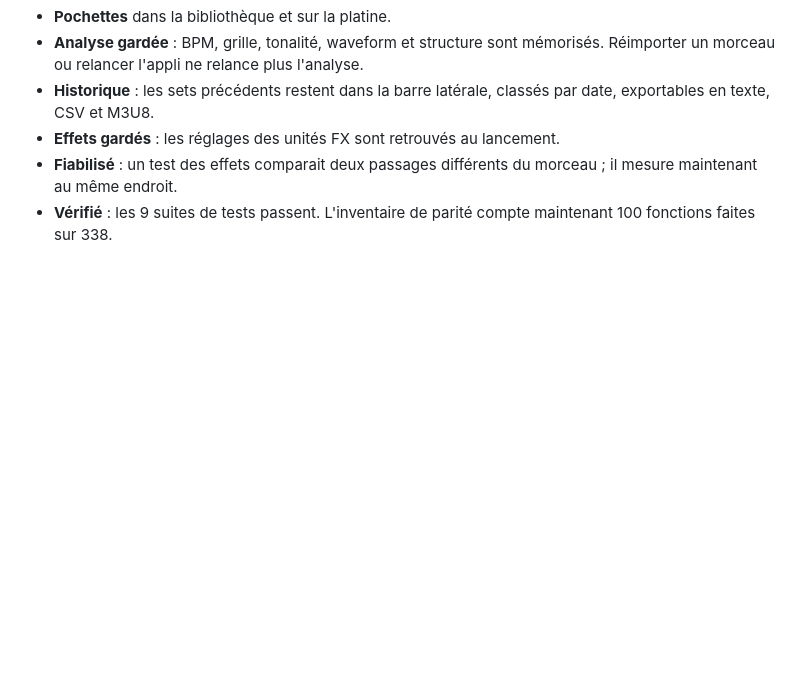
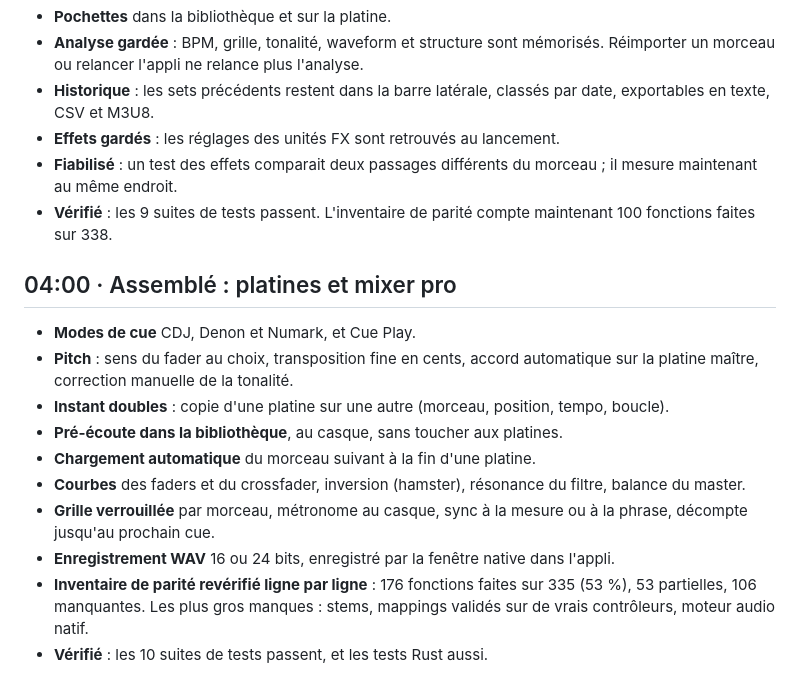
Before and after one commit to jules-crevoisier/mixlab, a Markdown page: docs/JOURNAL-NUIT.md, the part around the change. Drawn GitHub-style; blank space fills up the shorter version.

Commit message:
Journal : platines et mixer pro
Co-Authored-By: Claude Opus 5.5 (1M context) <noreply@anthropic.com>
Claude-Session: https://claude.ai/code/session_01FV5GWjnucLns25YMSwyyLE

```diff
--- a/docs/JOURNAL-NUIT.md
+++ b/docs/JOURNAL-NUIT.md
@@ -120,3 +120,16 @@ L'Académie s'ouvre depuis le bouton Coach, juste sous le parcours débutant.
 - **Effets gardés** : les réglages des unités FX sont retrouvés au lancement.
 - **Fiabilisé** : un test des effets comparait deux passages différents du morceau ; il mesure maintenant au même endroit.
 - **Vérifié** : les 9 suites de tests passent. L'inventaire de parité compte maintenant 100 fonctions faites sur 338.
+
+## 04:00 · Assemblé : platines et mixer pro
+
+- **Modes de cue** CDJ, Denon et Numark, et Cue Play.
+- **Pitch** : sens du fader au choix, transposition fine en cents, accord automatique sur la platine maître, correction manuelle de la tonalité.
+- **Instant doubles** : copie d'une platine sur une autre (morceau, position, tempo, boucle).
+- **Pré-écoute dans la bibliothèque**, au casque, sans toucher aux platines.
+- **Chargement automatique** du morceau suivant à la fin d'une platine.
+- **Courbes** des faders et du crossfader, inversion (hamster), résonance du filtre, balance du master.
+- **Grille verrouillée** par morceau, métronome au casque, sync à la mesure ou à la phrase, décompte jusqu'au prochain cue.
+- **Enregistrement WAV** 16 ou 24 bits, enregistré par la fenêtre native dans l'appli.
+- **Inventaire de parité revérifié ligne par ligne** : 176 fonctions faites sur 335 (53 %), 53 partielles, 106 manquantes. Les plus gros manques : stems, mappings validés sur de vrais contrôleurs, moteur audio natif.
+- **Vérifié** : les 10 suites de tests passent, et les tests Rust aussi.
```
